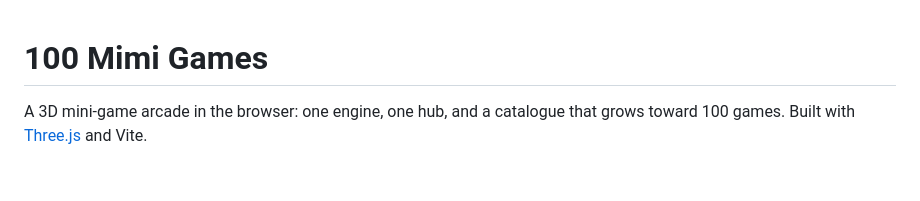
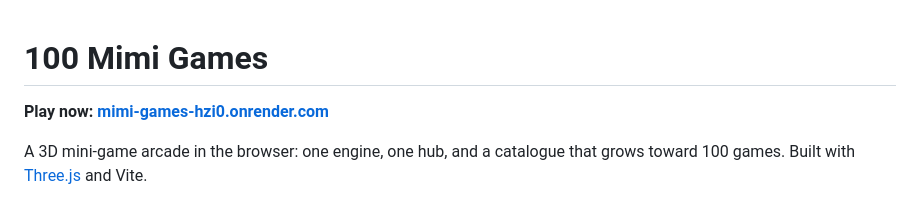
Before and after one commit to asherwin86/jack-mimigames, a Markdown page: README.md, the part around the change. GitHub-like rendering; blank space fills up the shorter version.

Commit message:
Add the live site link to the README
Co-Authored-By: Claude Sonnet 5 <noreply@anthropic.com>

```diff
--- a/README.md
+++ b/README.md
@@ -1,4 +1,6 @@
 # 100 Mimi Games
+
+**Play now: [mimi-games-hzi0.onrender.com](https://mimi-games-hzi0.onrender.com/)**
 
 A 3D mini-game arcade in the browser: one engine, one hub, and a catalogue that
 grows toward 100 games. Built with [Three.js](https://threejs.org) and Vite.
```
